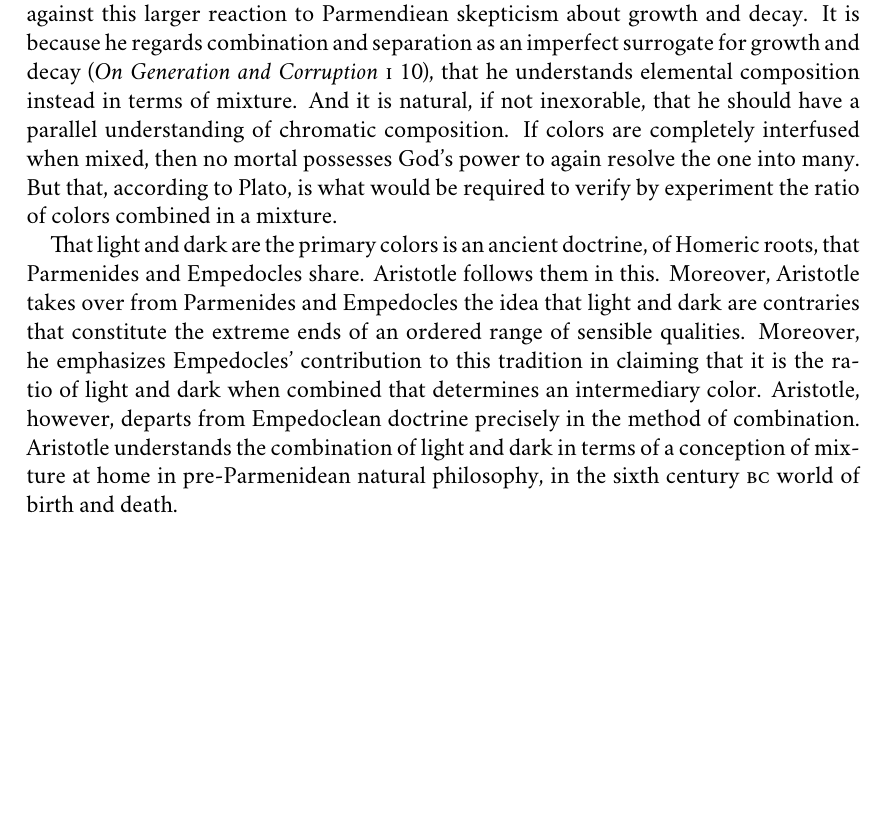
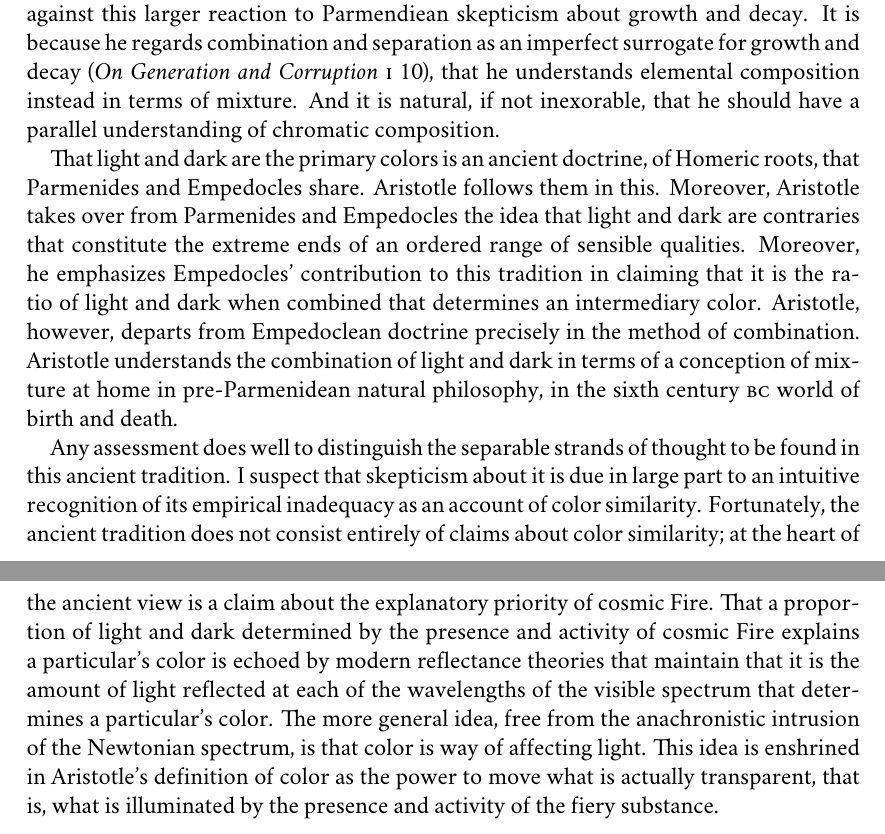
Before and after one commit to PhilGeek/formwithoutmatter, a LaTeX document (talk/generationtalk.tex): part of page 16 of 16 before the commit and two parts of pages 16 and 17 of 17 after it, the two joined at a grey line, cut so that both start at the same text, the shorter picture padded with empty space. Compiled offline with XeLaTeX; a missing font is replaced by an installed copy or a similar font.

Commit message:
Minor changes and new para
* Some cleaning up
* Added final para bout color similarity vs the explanatory determinants of color

```diff
--- a/talk/generationtalk.tex
+++ b/talk/generationtalk.tex
@@ -287,16 +287,17 @@ On Aristotle's view, the Emepdoclean tetrad---water, earth, air, and fire---are
 % \end{quote}
 Aristotle regards the continuous transformation of the Empedoclean tetrad into one another as an established fact of observation. So conceived, they could not be the Parmenidean beings that Empedocles understands them to be. The combination of the so-called elements, is no longer understood in terms of the juxtaposition of unaltering, ungenerated, and imperishable beings. Water, earth, air, and fire transform into one another and in so doing interfuse. And it is complete interfusion that is mixture properly so-called. In a compound body composed of different items from the Empedoclean tetrad, the so-called elements combine by interfusing, that is, by mixture. With respect to elemental composition, Aristotle's doctrine thus represents a return to the sixth century \textsc{bc} view.
 
-Aristotle's preferred model of the generation of the hues should be understood set against this larger reaction to Parmendiean skepticism about growth and decay. It is because he regards combination and separation as an imperfect surrogate for growth and decay (\emph{On Generation and Corruption} \textsc{i} 10), that he understands elemental composition instead in terms of mixture. And it is natural, if not inexorable, that he should have a parallel understanding of chromatic composition. If colors are completely interfused when mixed, then no mortal possesses God's power to again resolve the one into many. But that, according to Plato, is what would be required to verify by experiment the ratio of colors combined in a mixture.
+Aristotle's preferred model of the generation of the hues should be understood set against this larger reaction to Parmendiean skepticism about growth and decay. It is because he regards combination and separation as an imperfect surrogate for growth and decay (\emph{On Generation and Corruption} \textsc{i} 10), that he understands elemental composition instead in terms of mixture. And it is natural, if not inexorable, that he should have a parallel understanding of chromatic composition. % If colors are completely interfused when mixed, then no mortal possesses God's power to again resolve the one into many. But that, according to Plato, is what would be required to verify by experiment the ratio of colors combined in a mixture.
 
 That light and dark are the primary colors is an ancient doctrine, of Homeric roots, that Parmenides and Empedocles share. Aristotle follows them in this. Moreover, Aristotle takes over from Parmenides and Empedocles the idea that light and dark are contraries that constitute the extreme ends of an ordered range of sensible qualities. Moreover, he emphasizes Empedocles' contribution to this tradition in claiming that it is the ratio of light and dark when combined that determines an intermediary color. Aristotle, however, departs from Empedoclean doctrine precisely in the method of combination. Aristotle understands the combination of light and dark in terms of a conception of mixture at home in pre-Parmenidean natural philosophy, in the sixth century \textsc{bc} world of birth and death.
 
-% What are we to make of this ancient tradition? Any assessment does well to distinguish the separable strands of thought to be found in this tradition. Let me distinguish two:
+Any assessment does well to distinguish the separable strands of thought to be found in this ancient tradition. % We can distinguish a claim about color similarity and a claim about the explanatory determinants of the colors:
 % \begin{enumerate}[(1)]
-% 	\item Lightness and darkness constitute a dimension of similarity along which all chromatic hues are aligned;
-% 	\item Lightness and darkness are explanatory determinants of the chromatic hues.
+%     \item Lightness and darkness constitute a dimension of similarity along which all chromatic hues are ordered;
+%     \item Lightness and darkness are explanatory determinants of the chromatic hues.
 % \end{enumerate}
-% Whereas the first strand cannot survive given what we now know about the colors, arguably at least, the second strand survives, \emph{inter alia}, in modern reflectance theories. I suspect that skepticism about this tradition is due in large part to an intuitive recognition of its empirical inadequacy as an account of color similarity. Fortunately, the ancient tradition does not consist entirely of claims about color similarity; at the heart of the ancient view is a claim about the explanatory priority of cosmic Fire. That a proportion of light and dark determined by the presence and activity of cosmic Fire explains a particular's color is echoed by modern reflectance theories that maintain that it is the amount of light reflected at each of the wavelengths of the visible spectrum that determines a particular's hue. The more general idea, free from the anachronistic intrusion of the Newtonian spectrum, is that color is way of affecting light. This idea can be found in Aristotle's definition of color as the power to move what is actually transparent, that is, what is illuminated.
+% Whereas the claim about color similarity cannot survive given what we now know about the colors, arguably at least, the claim about the explanatory determinants of the colors survives, \emph{inter alia}, in modern reflectance theories.
+I suspect that skepticism about it is due in large part to an intuitive recognition of its empirical inadequacy as an account of color similarity. Fortunately, the ancient tradition does not consist entirely of claims about color similarity; at the heart of the ancient view is a claim about the explanatory priority of cosmic Fire. That a proportion of light and dark determined by the presence and activity of cosmic Fire explains a particular's color is echoed by modern reflectance theories that maintain that it is the amount of light reflected at each of the wavelengths of the visible spectrum that determines a particular's color. The more general idea, free from the anachronistic intrusion of the Newtonian spectrum, is that color is way of affecting light. This idea is enshrined in Aristotle's definition of color as the power to move what is actually transparent, that is, what is illuminated by the presence and activity of the fiery substance.
 
 
 % subsection mixture (end)
```
Also changed, not shown: talk/generationtalk.tex (4 more changed lines).
